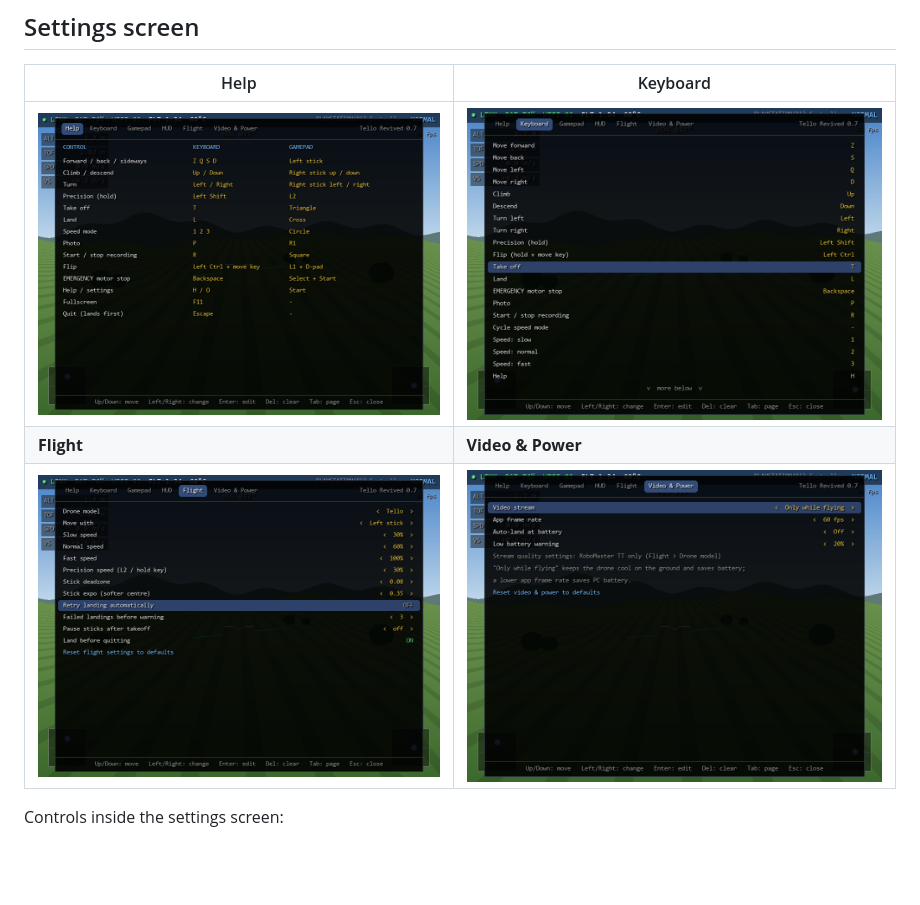
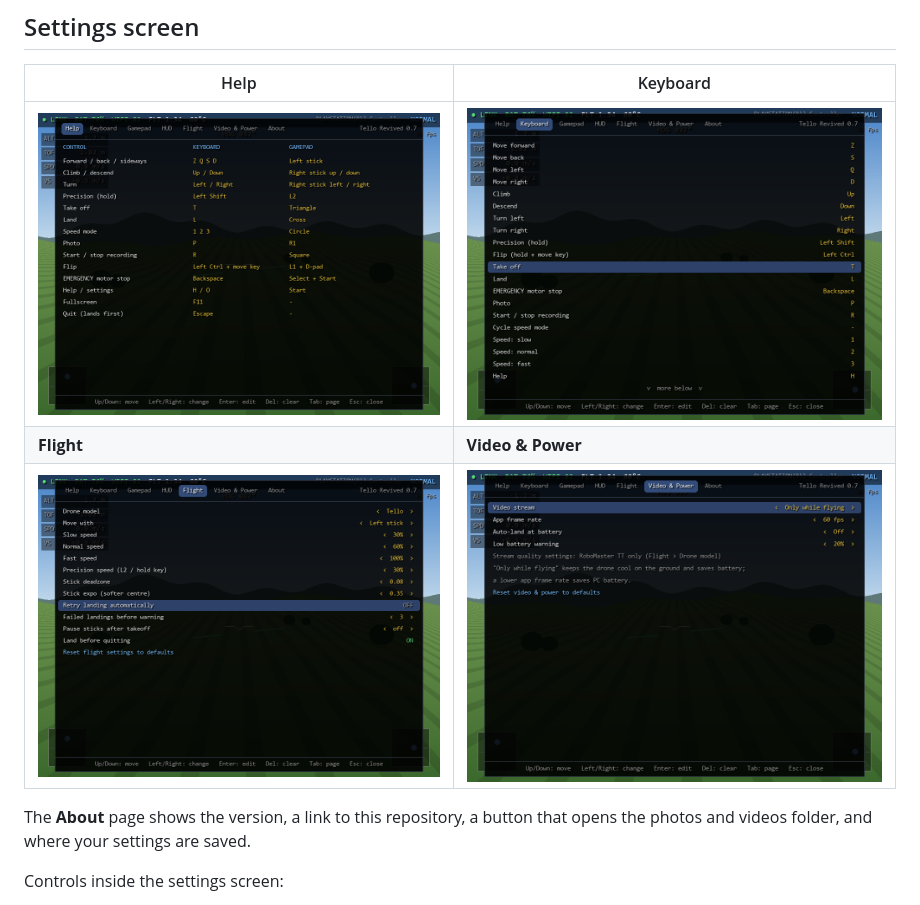
Before and after one commit to Ghorbel37/TelloRevived, a Markdown page: README.md, the part around the change. Drawn GitHub-style; pictures changed too: docs/screenshots/menu_flight.png, docs/screenshots/menu_help.png, docs/screenshots/menu_keyboard.png; blank space fills up the shorter version.

Commit message:
Add an About page with the version, GitHub link and file locations

```diff
--- a/README.md
+++ b/README.md
@@ -77,6 +77,8 @@ To swap which stick moves and which climbs and turns, go to **Settings → Fligh
 | **Flight** | **Video & Power** |
 | ![Flight settings](docs/screenshots/menu_flight.png) | ![Video and power settings](docs/screenshots/menu_video.png) |
 
+The **About** page shows the version, a link to this repository, a button that opens the photos and videos folder, and where your settings are saved.
+
 Controls inside the settings screen:
 
 - **Keyboard:** `Up`/`Down` to move, `Left`/`Right` to change a value, `Enter` to edit, `Del` to clear a binding, `Tab` to switch page, `Esc` to close.
```
Also changed, not shown: docs/screenshots/menu_gamepad.png, 2 other files.
